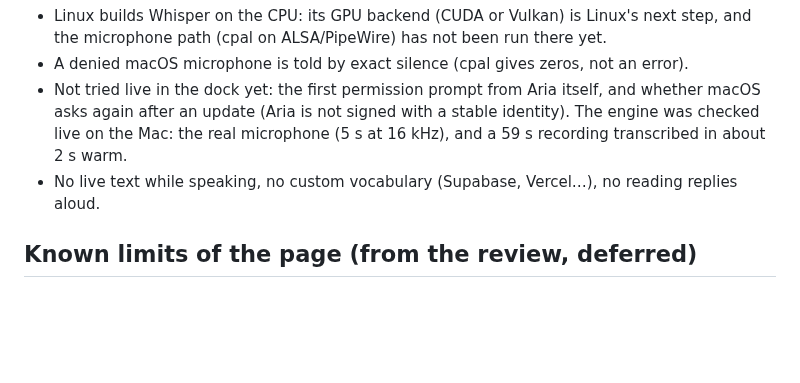
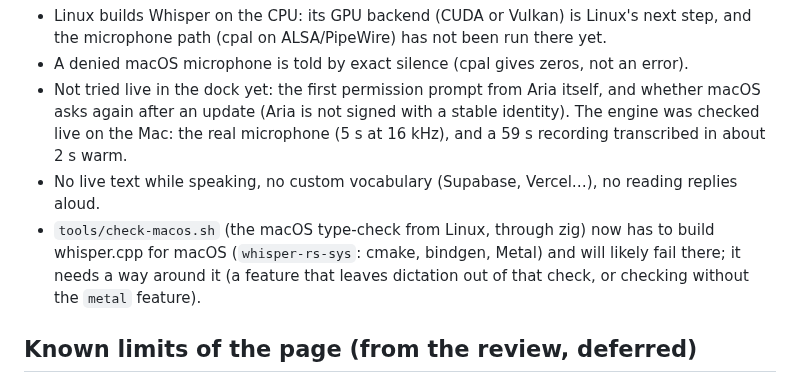
Before and after one commit to i-montes/aria, a Markdown page: docs/pending.md, the part around the change. Drawn GitHub-style; blank space fills up the shorter version.

Commit message:
docs: the macOS check from Linux and whisper.cpp

```diff
--- a/docs/pending.md
+++ b/docs/pending.md
@@ -270,6 +270,9 @@ A tab continues in a new Pi session file after each compaction (see the
   update (Aria is not signed with a stable identity). The engine was checked live on the Mac: the real microphone
   (5 s at 16 kHz), and a 59 s recording transcribed in about 2 s warm.
 - No live text while speaking, no custom vocabulary (Supabase, Vercel…), no reading replies aloud.
+- `tools/check-macos.sh` (the macOS type-check from Linux, through zig) now has to build whisper.cpp for macOS
+  (`whisper-rs-sys`: cmake, bindgen, Metal) and will likely fail there; it needs a way around it (a feature that leaves
+  dictation out of that check, or checking without the `metal` feature).
 
 ## Known limits of the page (from the review, deferred)
 
```
